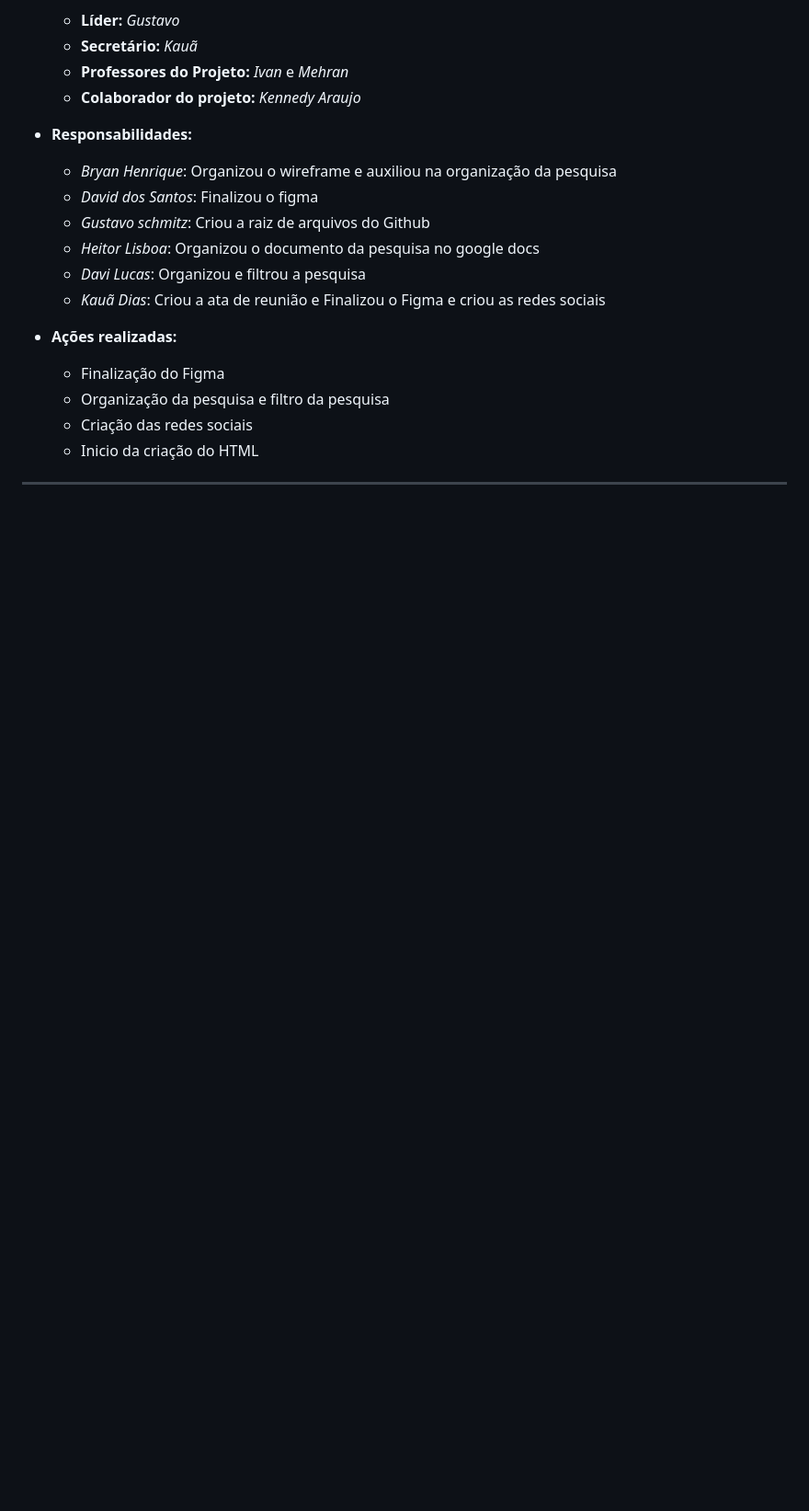
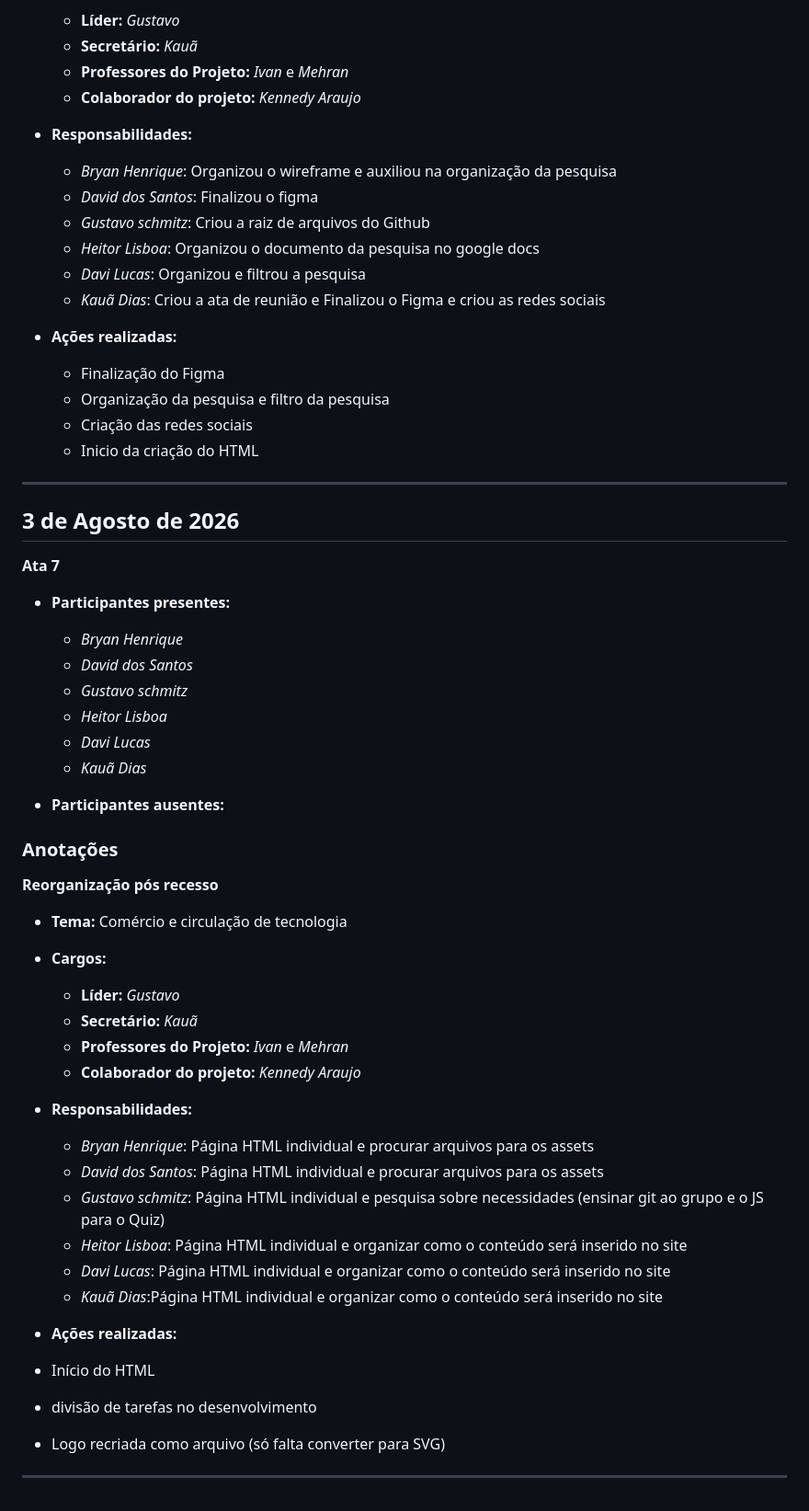
Before and after one commit to gustavo-schmitz-dev/TecnoHistoria-Asiatica, a Markdown page: README.md, the part around the change. Shown at 92% size. Drawn GitHub-style; blank space fills up the shorter version.

Commit message:
Update README.md
Adicionando de volta a ATA que por um erro nçao foi salva

```diff
--- a/README.md
+++ b/README.md
@@ -234,3 +234,43 @@ THA (TecnoHistória Asiática) é um site simples sobre a história asiática em
   * Inicio da criação do HTML
 
 ---
+
+## 3 de Agosto de 2026
+**Ata 7**
+
+* **Participantes presentes:**
+   * *Bryan Henrique*
+  * *David dos Santos*
+  * *Gustavo schmitz*
+  * *Heitor Lisboa*
+  * *Davi Lucas*
+  * *Kauã Dias*
+
+
+* **Participantes ausentes:**
+
+### **Anotações**
+
+**Reorganização pós recesso**
+
+* **Tema:** Comércio e circulação de tecnologia
+* **Cargos:**
+  * **Líder:** *Gustavo*
+  * **Secretário:** *Kauã*
+  * **Professores do Projeto:** *Ivan* e *Mehran*
+  * **Colaborador do projeto:** *Kennedy Araujo*
+
+* **Responsabilidades:**
+  * *Bryan Henrique*: Página HTML individual e procurar arquivos para os assets
+  * *David dos Santos*: Página HTML individual e procurar arquivos para os assets
+  * *Gustavo schmitz*: Página HTML individual e pesquisa sobre necessidades (ensinar git ao grupo e o JS para o Quiz)
+  * *Heitor Lisboa*: Página HTML individual e organizar como o conteúdo será inserido no site
+  * *Davi Lucas*: Página HTML individual e organizar como o conteúdo será inserido no site
+  * *Kauã Dias*:Página HTML individual e organizar como o conteúdo será inserido no site
+
+* **Ações realizadas:**
+ * Início do HTML
+ * divisão de tarefas no desenvolvimento
+ * Logo recriada como arquivo (só falta converter para SVG)
+
+---
```
